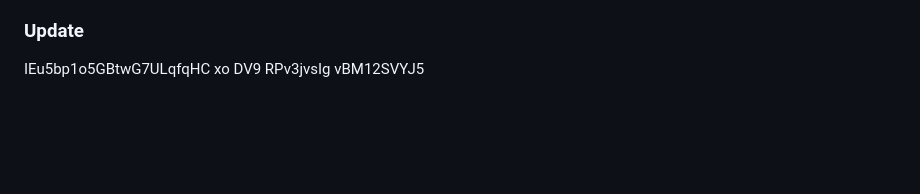
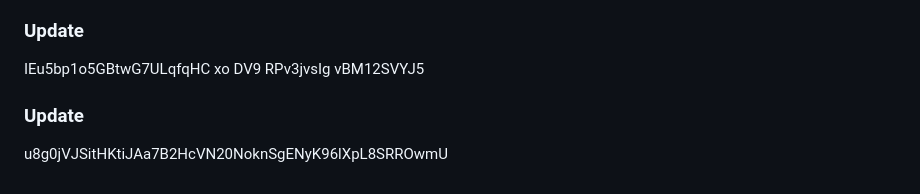
Before and after one commit to nuk3sk4te/docker-exercices, a Markdown page: first-python/README.md, the part around the change. GitHub-like rendering; blank space fills up the shorter version.

```diff
--- a/first-python/README.md
+++ b/first-python/README.md
@@ -631,3 +631,5 @@ TVQx5TkhFUOPltSpY3gv9eB0rDu51a17ILtajPCf2oKM5qMURd
 YVdyER0dKcnzFirfguE4rUgcs85BtQk0rpEOvNkH8WmTOfPHP3
 ### Update
 IEu5bp1o5GBtwG7ULqfqHC xo DV9 RPv3jvsIg vBM12SVYJ5
+### Update
+u8g0jVJSitHKtiJAa7B2HcVN20NoknSgENyK96lXpL8SRROwmU
```
